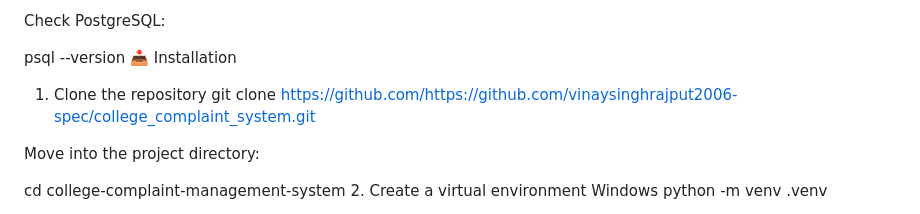
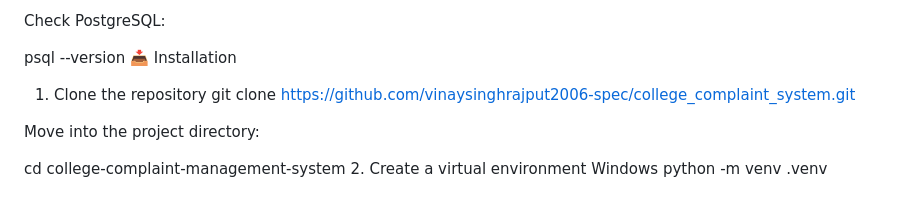
Before and after one commit to vinaysinghrajput2006-spec/college_complaint_system, a Markdown page: README.md, the part around the change. Drawn GitHub-style.

```diff
--- a/README.md
+++ b/README.md
@@ -94,7 +94,7 @@ Check PostgreSQL:
 psql --version
 📥 Installation
 1. Clone the repository
-git clone https://github.com/https://github.com/vinaysinghrajput2006-spec/college_complaint_system.git
+git clone https://github.com/vinaysinghrajput2006-spec/college_complaint_system.git
 
 Move into the project directory:
 
```
